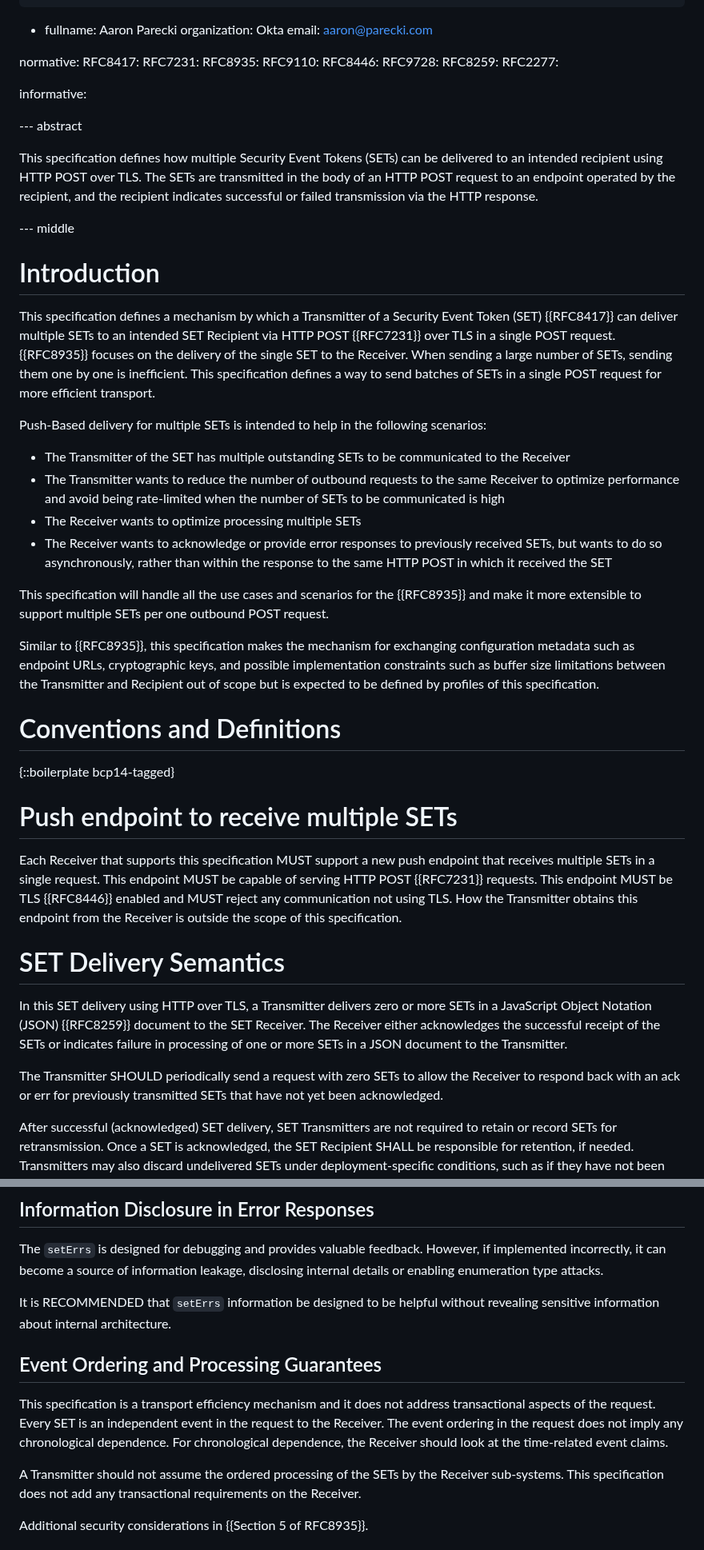
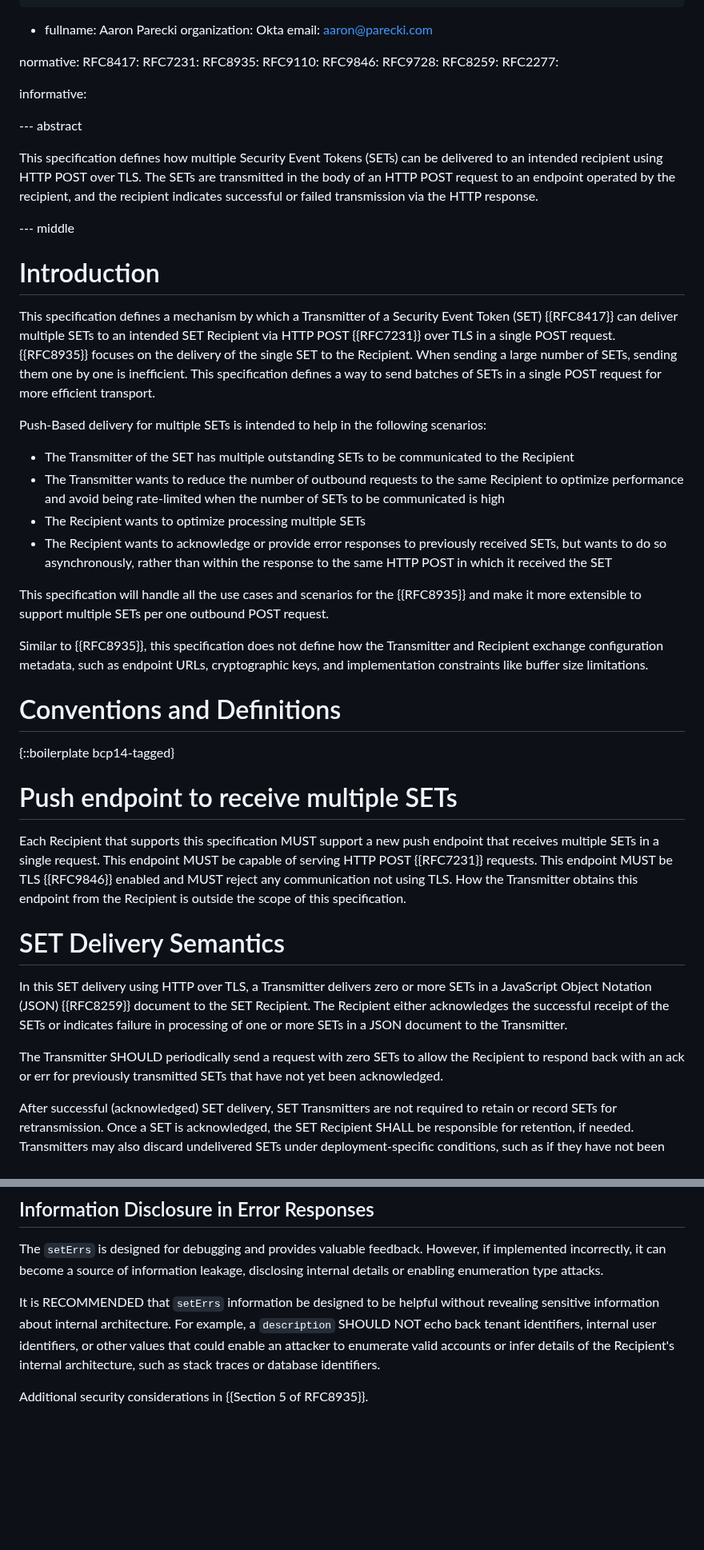
Before and after one commit to appsdesh/draft-deshpande-secevent-http-multi-set-push, a Markdown page: draft-deshpande-secevent-http-multi-set-push.md, 2 parts joined by grey strips. Shown at 80% size. Rendered like a GitHub page; blank space fills up the shorter version.

```diff
--- a/draft-deshpande-secevent-http-multi-set-push.md
+++ b/draft-deshpande-secevent-http-multi-set-push.md
@@ -36,7 +36,7 @@ normative:
    RFC7231:
    RFC8935:
    RFC9110:
-   RFC8446:
+   RFC9846:
    RFC9728:
    RFC8259:
    RFC2277:
@@ -56,18 +56,18 @@ failed transmission via the HTTP response.
 
 # Introduction
 
-This specification defines a mechanism by which a Transmitter of a Security Event Token (SET) {{RFC8417}} can deliver multiple SETs to an intended SET Recipient via HTTP POST {{RFC7231}} over TLS in a single POST request. {{RFC8935}} focuses on the delivery of the single SET to the Receiver. When sending a large number of SETs, sending them one by one is inefficient. This specification defines a way to send batches of SETs in a single POST request for more efficient transport.
+This specification defines a mechanism by which a Transmitter of a Security Event Token (SET) {{RFC8417}} can deliver multiple SETs to an intended SET Recipient via HTTP POST {{RFC7231}} over TLS in a single POST request. {{RFC8935}} focuses on the delivery of the single SET to the Recipient. When sending a large number of SETs, sending them one by one is inefficient. This specification defines a way to send batches of SETs in a single POST request for more efficient transport.
 
 Push-Based delivery for multiple SETs is intended to help in the following scenarios:
 
-- The Transmitter of the SET has multiple outstanding SETs to be communicated to the Receiver
-- The Transmitter wants to reduce the number of outbound requests to the same Receiver to optimize performance and avoid being rate-limited when the number of SETs to be communicated is high
-- The Receiver wants to optimize processing multiple SETs
-- The Receiver wants to acknowledge or provide error responses to previously received SETs, but wants to do so asynchronously, rather than within the response to the same HTTP POST in which it received the SET
+- The Transmitter of the SET has multiple outstanding SETs to be communicated to the Recipient
+- The Transmitter wants to reduce the number of outbound requests to the same Recipient to optimize performance and avoid being rate-limited when the number of SETs to be communicated is high
+- The Recipient wants to optimize processing multiple SETs
+- The Recipient wants to acknowledge or provide error responses to previously received SETs, but wants to do so asynchronously, rather than within the response to the same HTTP POST in which it received the SET
 
 This specification will handle all the use cases and scenarios for the {{RFC8935}} and make it more extensible to support multiple SETs per one outbound POST request.
 
-Similar to {{RFC8935}}, this specification makes the mechanism for exchanging configuration metadata such as endpoint URLs, cryptographic keys, and possible implementation constraints such as buffer size limitations between the Transmitter and Recipient out of scope but is expected to be defined by profiles of this specification.
+Similar to {{RFC8935}}, this specification does not define how the Transmitter and Recipient exchange configuration metadata, such as endpoint URLs, cryptographic keys, and implementation constraints like buffer size limitations.
 
 # Conventions and Definitions
 
@@ -75,16 +75,16 @@ Similar to {{RFC8935}}, this specification makes the mechanism for exchanging co
 
 # Push endpoint to receive multiple SETs
 
-Each Receiver that supports this specification MUST support a new push endpoint that receives multiple SETs in a single request. This endpoint MUST be capable of serving HTTP POST {{RFC7231}} requests. This endpoint MUST be TLS {{RFC8446}} enabled and MUST reject any communication not using TLS.
-How the Transmitter obtains this endpoint from the Receiver is outside the scope of this specification.
+Each Recipient that supports this specification MUST support a new push endpoint that receives multiple SETs in a single request. This endpoint MUST be capable of serving HTTP POST {{RFC7231}} requests. This endpoint MUST be TLS {{RFC9846}} enabled and MUST reject any communication not using TLS.
+How the Transmitter obtains this endpoint from the Recipient is outside the scope of this specification.
 
 
 # SET Delivery Semantics
 
 In this SET delivery using HTTP over TLS, a Transmitter delivers zero or more SETs in a JavaScript Object Notation (JSON) {{RFC8259}} document
-to the SET Receiver. The Receiver either acknowledges the successful receipt of the SETs or indicates failure in processing of one or more SETs in a JSON document to the Transmitter.
+to the SET Recipient. The Recipient either acknowledges the successful receipt of the SETs or indicates failure in processing of one or more SETs in a JSON document to the Transmitter.
 
-The Transmitter SHOULD periodically send a request with zero SETs to allow the Receiver to respond back with an ack or err for previously transmitted SETs that have not yet been acknowledged.
+The Transmitter SHOULD periodically send a request with zero SETs to allow the Recipient to respond back with an ack or err for previously transmitted SETs that have not yet been acknowledged.
 
 After successful (acknowledged) SET delivery, SET Transmitters are not required to retain or record SETs for retransmission. Once a SET is acknowledged, the SET Recipient SHALL be responsible for retention, if needed. Transmitters may also discard undelivered SETs under deployment-specific conditions, such as if they have not been acknowledged (success or failure) for too long a period of time or if an excessive amount of storage is needed to retain them. If a Transmitter receives an acknowledgement or error for a SET it has no record of, the Transmitter MUST ignore that acknowledgement or error.
 
@@ -319,13 +327,7 @@ This ensures a balance between network efficiency and the real-time nature of th
 
 The `setErrs` is designed for debugging and provides valuable feedback. However, if implemented incorrectly, it can become a source of information leakage, disclosing internal details or enabling enumeration type attacks.
 
-It is RECOMMENDED that `setErrs` information be designed to be helpful without revealing sensitive information about internal architecture.
-
-## Event Ordering and Processing Guarantees
-
-This specification is a transport efficiency mechanism and it does not address transactional aspects of the request. Every SET is an independent event in the request to the Receiver. The event ordering in the request does not imply any chronological dependence. For chronological dependence, the Receiver should look at the time-related event claims.
-
-A Transmitter should not assume the ordered processing of the SETs by the Receiver sub-systems. This specification does not add any transactional requirements on the Receiver.
+It is RECOMMENDED that `setErrs` information be designed to be helpful without revealing sensitive information about internal architecture. For example, a `description` SHOULD NOT echo back tenant identifiers, internal user identifiers, or other values that could enable an attacker to enumerate valid accounts or infer details of the Recipient's internal architecture, such as stack traces or database identifiers.
 
 Additional security considerations in {{Section 5 of RFC8935}}.
 
```
Also changed, not shown: other parts of draft-deshpande-secevent-http-multi-set-push.md (+39 -31 lines).
